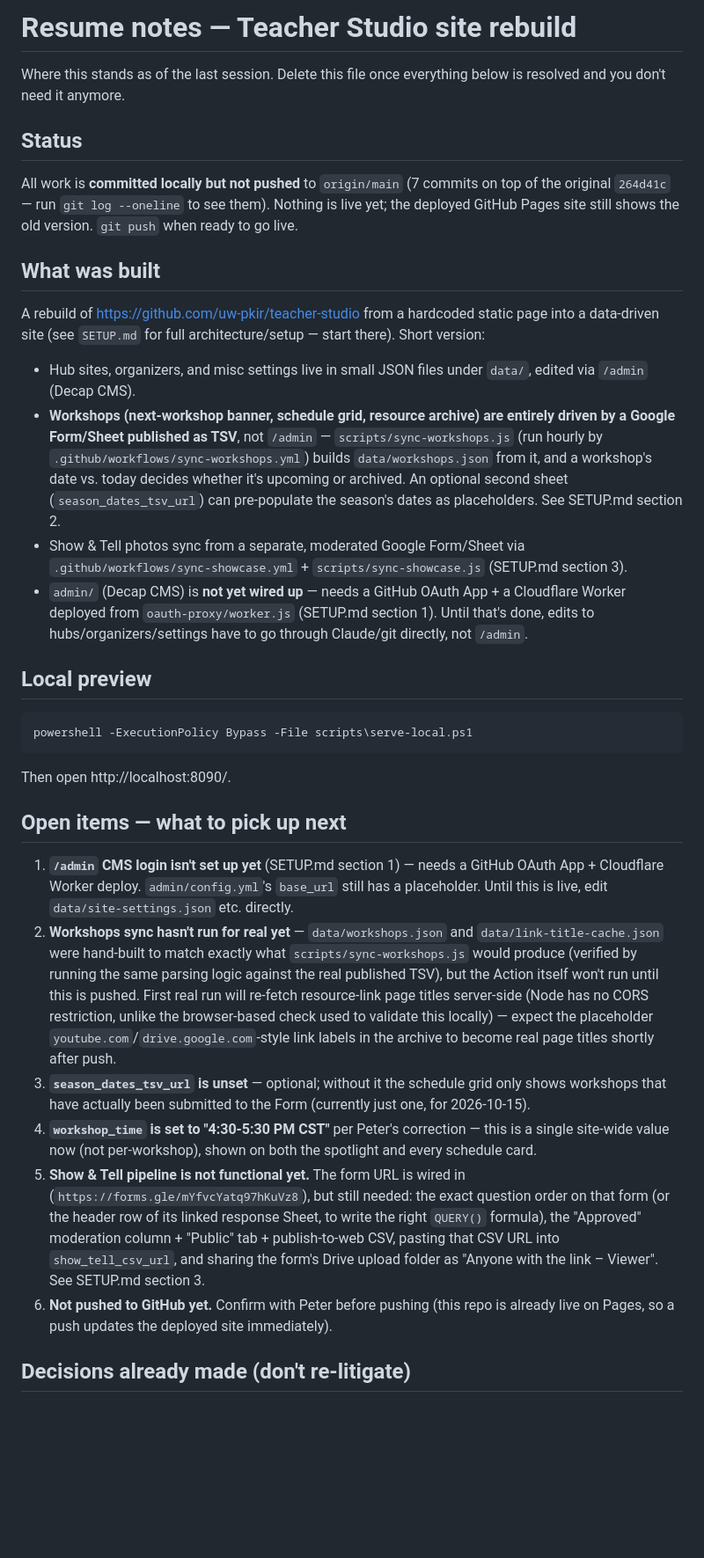
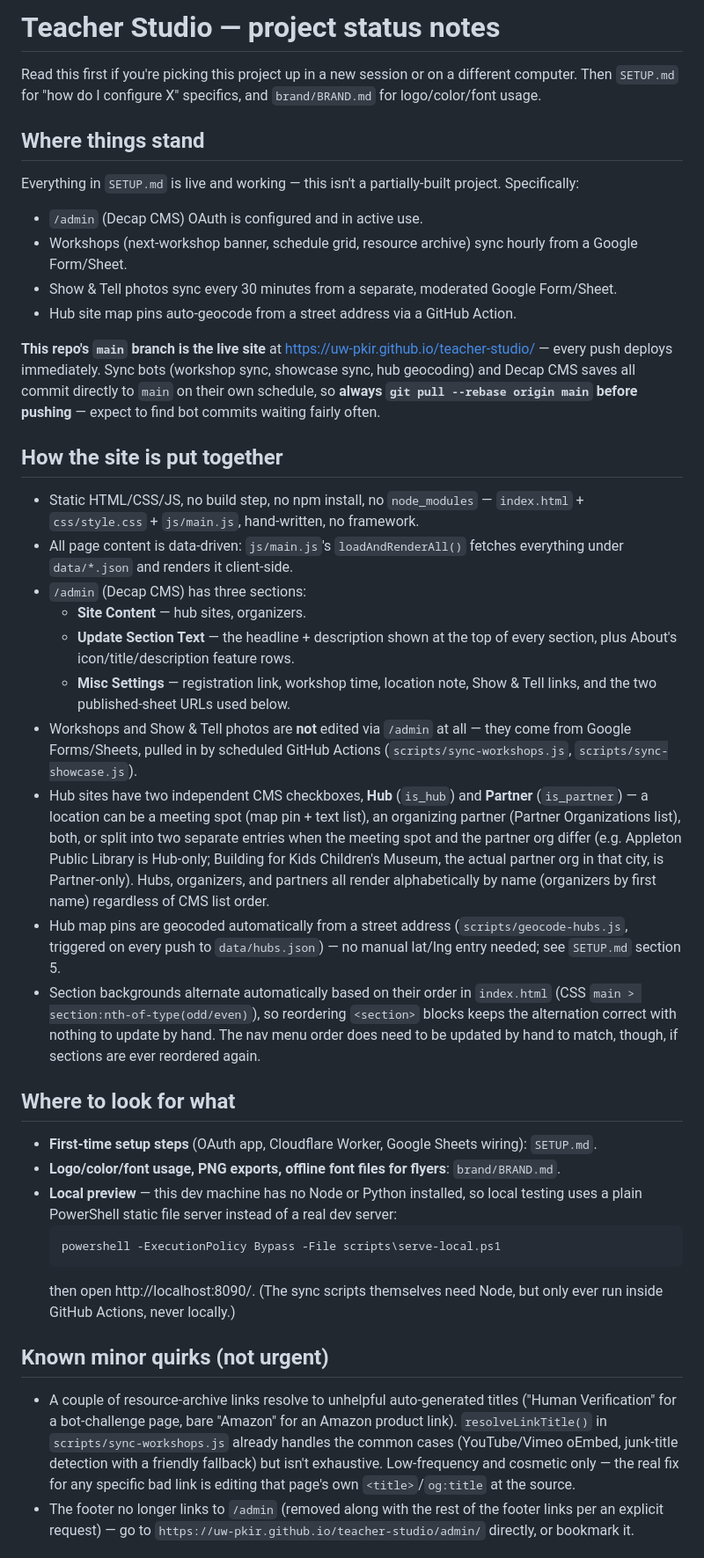
Before and after one commit to uw-pkir/teacher-studio, a Markdown page: RESUME_NOTES.md, the part around one of its changes. Shown at 88% size. Rendered like a GitHub page; blank space fills up the shorter version.

Commit message:
Bring docs up to date for picking this project up elsewhere
RESUME_NOTES.md described a pre-launch state (OAuth not set up, nothing
pushed, Show & Tell non-functional) that's long since resolved and was
actively misleading -- rewritten as a current architecture/status
summary instead: what's live, how the pieces fit together, where to
look for what, and a short list of genuinely open minor quirks.

Also: documents the Hub vs. Partner toggle in SETUP.md (previously
undocumented there), and fixes BRAND.md's primary-color swatch, which
still listed the pre-accessibility-fix #6366f1 instead of the current
--primary (#5a5dea) -- with a note on why the logo/quilt patches
intentionally still use the brighter #6366f1.

Co-Authored-By: Claude Sonnet 5 <noreply@anthropic.com>

````diff
--- a/RESUME_NOTES.md
+++ b/RESUME_NOTES.md
@@ -1,34 +1,84 @@
-# Resume notes — Teacher Studio site rebuild
+# Teacher Studio — project status notes
 
-Where this stands as of the last session. Delete this file once everything below is resolved and you don't need it anymore.
+Read this first if you're picking this project up in a new session or on a
+different computer. Then `SETUP.md` for "how do I configure X" specifics,
+and `brand/BRAND.md` for logo/color/font usage.
 
-## Status
+## Where things stand
 
-All work is **committed locally but not pushed** to `origin/main` (7 commits on top of the original `264d41c` — run `git log --oneline` to see them). Nothing is live yet; the deployed GitHub Pages site still shows the old version. `git push` when ready to go live.
+Everything in `SETUP.md` is live and working — this isn't a partially-built
+project. Specifically:
+- `/admin` (Decap CMS) OAuth is configured and in active use.
+- Workshops (next-workshop banner, schedule grid, resource archive) sync
+  hourly from a Google Form/Sheet.
+- Show & Tell photos sync every 30 minutes from a separate, moderated
+  Google Form/Sheet.
+- Hub site map pins auto-geocode from a street address via a GitHub Action.
 
-## What was built
+**This repo's `main` branch is the live site** at
+https://uw-pkir.github.io/teacher-studio/ — every push deploys immediately.
+Sync bots (workshop sync, showcase sync, hub geocoding) and Decap CMS saves
+all commit directly to `main` on their own schedule, so **always
+`git pull --rebase origin main` before pushing** — expect to find bot
+commits waiting fairly often.
 
-A rebuild of https://github.com/uw-pkir/teacher-studio from a hardcoded static page into a data-driven site (see `SETUP.md` for full architecture/setup — start there). Short version:
-- Hub sites, organizers, and misc settings live in small JSON files under `data/`, edited via `/admin` (Decap CMS).
-- **Workshops (next-workshop banner, schedule grid, resource archive) are entirely driven by a Google Form/Sheet published as TSV**, not `/admin` — `scripts/sync-workshops.js` (run hourly by `.github/workflows/sync-workshops.yml`) builds `data/workshops.json` from it, and a workshop's date vs. today decides whether it's upcoming or archived. An optional second sheet (`season_dates_tsv_url`) can pre-populate the season's dates as placeholders. See SETUP.md section 2.
-- Show & Tell photos sync from a separate, moderated Google Form/Sheet via `.github/workflows/sync-showcase.yml` + `scripts/sync-showcase.js` (SETUP.md section 3).
-- `admin/` (Decap CMS) is **not yet wired up** — needs a GitHub OAuth App + a Cloudflare Worker deployed from `oauth-proxy/worker.js` (SETUP.md section 1). Until that's done, edits to hubs/organizers/settings have to go through Claude/git directly, not `/admin`.
+## How the site is put together
 
-## Local preview
+- Static HTML/CSS/JS, no build step, no npm install, no `node_modules` —
+  `index.html` + `css/style.css` + `js/main.js`, hand-written, no framework.
+- All page content is data-driven: `js/main.js`'s `loadAndRenderAll()`
+  fetches everything under `data/*.json` and renders it client-side.
+- `/admin` (Decap CMS) has three sections:
+  - **Site Content** — hub sites, organizers.
+  - **Update Section Text** — the headline + description shown at the top
+    of every section, plus About's icon/title/description feature rows.
+  - **Misc Settings** — registration link, workshop time, location note,
+    Show & Tell links, and the two published-sheet URLs used below.
+- Workshops and Show & Tell photos are **not** edited via `/admin` at all —
+  they come from Google Forms/Sheets, pulled in by scheduled GitHub Actions
+  (`scripts/sync-workshops.js`, `scripts/sync-showcase.js`).
+- Hub sites have two independent CMS checkboxes, **Hub** (`is_hub`) and
+  **Partner** (`is_partner`) — a location can be a meeting spot (map pin +
+  text list), an organizing partner (Partner Organizations list), both, or
+  split into two separate entries when the meeting spot and the partner org
+  differ (e.g. Appleton Public Library is Hub-only; Building for Kids
+  Children's Museum, the actual partner org in that city, is Partner-only).
+  Hubs, organizers, and partners all render alphabetically by name
+  (organizers by first name) regardless of CMS list order.
+- Hub map pins are geocoded automatically from a street address
+  (`scripts/geocode-hubs.js`, triggered on every push to `data/hubs.json`)
+  — no manual lat/lng entry needed; see `SETUP.md` section 5.
+- Section backgrounds alternate automatically based on their order in
+  `index.html` (CSS `main > section:nth-of-type(odd/even)`), so reordering
+  `<section>` blocks keeps the alternation correct with nothing to update
+  by hand. The nav menu order does need to be updated by hand to match,
+  though, if sections are ever reordered again.
 
-```powershell
-powershell -ExecutionPolicy Bypass -File scripts\serve-local.ps1
-```
-Then open http://localhost:8090/.
+## Where to look for what
 
-## Open items — what to pick up next
+- **First-time setup steps** (OAuth app, Cloudflare Worker, Google Sheets
+  wiring): `SETUP.md`.
+- **Logo/color/font usage, PNG exports, offline font files for flyers**:
+  `brand/BRAND.md`.
+- **Local preview** — this dev machine has no Node or Python installed, so
+  local testing uses a plain PowerShell static file server instead of a
+  real dev server:
+  ```powershell
+  powershell -ExecutionPolicy Bypass -File scripts\serve-local.ps1
+  ```
+  then open http://localhost:8090/. (The sync scripts themselves need
+  Node, but only ever run inside GitHub Actions, never locally.)
 
-1. **`/admin` CMS login isn't set up yet** (SETUP.md section 1) — needs a GitHub OAuth App + Cloudflare Worker deploy. `admin/config.yml`'s `base_url` still has a placeholder. Until this is live, edit `data/site-settings.json` etc. directly.
-2. **Workshops sync hasn't run for real yet** — `data/workshops.json` and `data/link-title-cache.json` were hand-built to match exactly what `scripts/sync-workshops.js` would produce (verified by running the same parsing logic against the real published TSV), but the Action itself won't run until this is pushed. First real run will re-fetch resource-link page titles server-side (Node has no CORS restriction, unlike the browser-based check used to validate this locally) — expect the placeholder `youtube.com`/`drive.google.com`-style link labels in the archive to become real page titles shortly after push.
-3. **`season_dates_tsv_url` is unset** — optional; without it the schedule grid only shows workshops that have actually been submitted to the Form (currently just one, for 2026-10-15).
-4. **`workshop_time` is set to "4:30-5:30 PM CST"** per Peter's correction — this is a single site-wide value now (not per-workshop), shown on both the spotlight and every schedule card.
-5. **Show & Tell pipeline is not functional yet.** The form URL is wired in (`https://forms.gle/mYfvcYatq97hKuVz8`), but still needed: the exact question order on that form (or the header row of its linked response Sheet, to write the right `QUERY()` formula), the "Approved" moderation column + "Public" tab + publish-to-web CSV, pasting that CSV URL into `show_tell_csv_url`, and sharing the form's Drive upload folder as "Anyone with the link – Viewer". See SETUP.md section 3.
-6. **Not pushed to GitHub yet.** Confirm with Peter before pushing (this repo is already live on Pages, so a push updates the deployed site immediately).
+## Known minor quirks (not urgent)
 
-## Decisions already made (don't re-litigate)
+- A couple of resource-archive links resolve to unhelpful auto-generated
+  titles ("Human Verification" for a bot-challenge page, bare "Amazon" for
+  an Amazon product link). `resolveLinkTitle()` in `scripts/sync-workshops.js`
+  already handles the common cases (YouTube/Vimeo oEmbed, junk-title
+  detection with a friendly fallback) but isn't exhaustive. Low-frequency
+  and cosmetic only — the real fix for any specific bad link is editing
+  that page's own `<title>`/`og:title` at the source.
+- The footer no longer links to `/admin` (removed along with the rest of
+  the footer links per an explicit request) — go to
+  `https://uw-pkir.github.io/teacher-studio/admin/` directly, or bookmark it.
 
````
Also changed, not shown: other parts of RESUME_NOTES.md (+24 -10 lines), SETUP.md (+9 -0 lines), brand/BRAND.md (+3 -1 lines).
